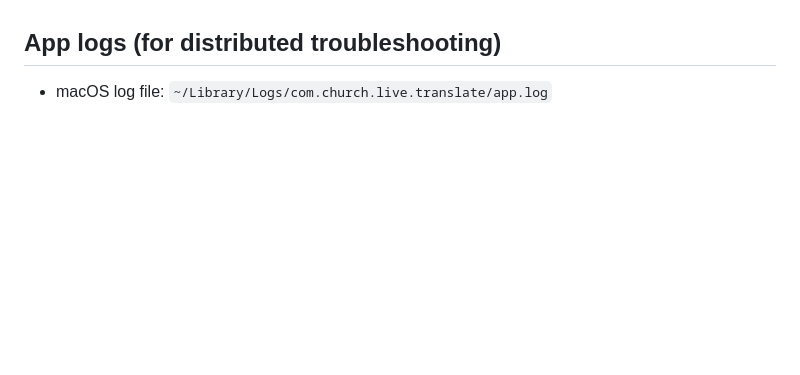
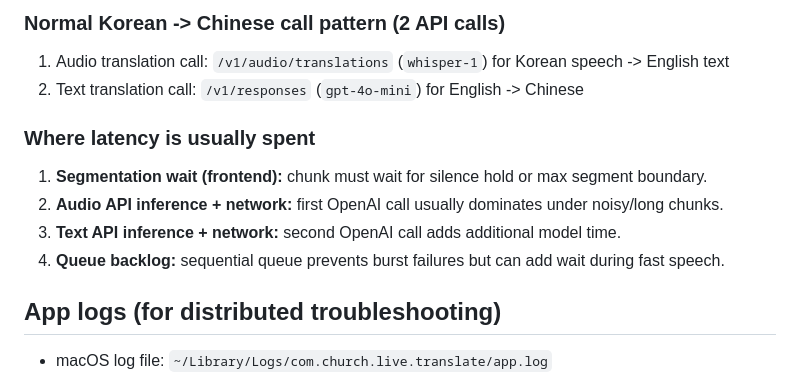
Before and after one commit to Championzb/church-live-audio-stream-translate, a Markdown page: README.md, the part around one of its changes. GitHub-like rendering; blank space fills up the shorter version.

Commit message:
Document translation sequence and latency hotspots

```diff
--- a/README.md
+++ b/README.md
@@ -181,3 +207,15 @@ npm run typecheck
+### Normal Korean -> Chinese call pattern (2 API calls)
+
+1. Audio translation call: `/v1/audio/translations` (`whisper-1`) for Korean speech -> English text
+2. Text translation call: `/v1/responses` (`gpt-4o-mini`) for English -> Chinese
+
+### Where latency is usually spent
+
+1. **Segmentation wait (frontend):** chunk must wait for silence hold or max segment boundary.
+2. **Audio API inference + network:** first OpenAI call usually dominates under noisy/long chunks.
+3. **Text API inference + network:** second OpenAI call adds additional model time.
+4. **Queue backlog:** sequential queue prevents burst failures but can add wait during fast speech.
+
 ## App logs (for distributed troubleshooting)
 
 - macOS log file: `~/Library/Logs/com.church.live.translate/app.log`
```
Also changed, not shown: other parts of README.md (+26 -0 lines).
